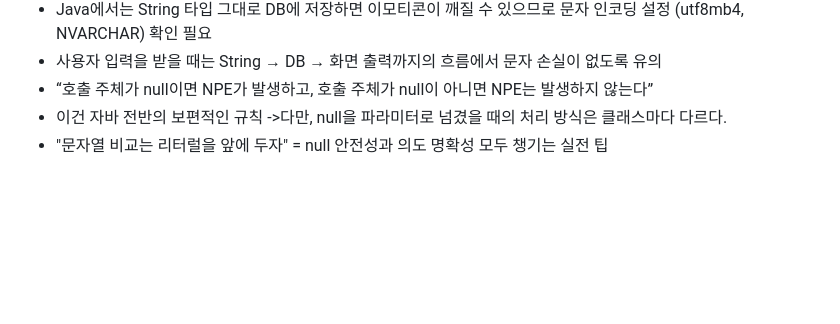
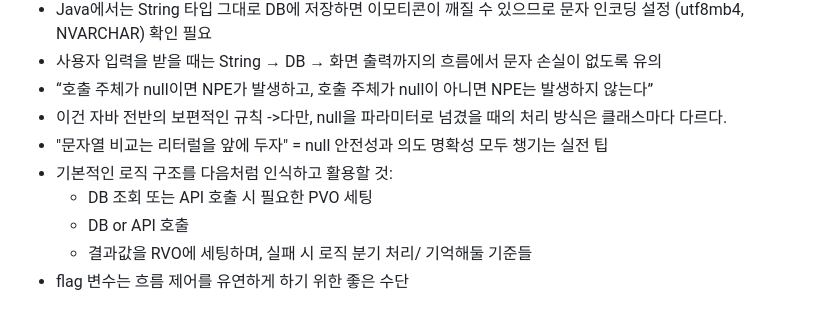
Before and after one commit to keunoh/intelligence, a Markdown page: daily-office-records/2025-04-16.md, the part around the change. Drawn GitHub-style; blank space fills up the shorter version.

```diff
--- a/daily-office-records/2025-04-16.md
+++ b/daily-office-records/2025-04-16.md
@@ -67,3 +67,8 @@
 - “호출 주체가 null이면 NPE가 발생하고, 호출 주체가 null이 아니면 NPE는 발생하지 않는다”
 - 이건 자바 전반의 보편적인 규칙 ->다만, null을 파라미터로 넘겼을 때의 처리 방식은 클래스마다 다르다.
 - "문자열 비교는 리터럴을 앞에 두자" = null 안전성과 의도 명확성 모두 챙기는 실전 팁
+- 기본적인 로직 구조를 다음처럼 인식하고 활용할 것:
+  - DB 조회 또는 API 호출 시 필요한 PVO 세팅
+  - DB or API 호출
+  - 결과값을 RVO에 세팅하며, 실패 시 로직 분기 처리/ 기억해둘 기준들
+- flag 변수는 흐름 제어를 유연하게 하기 위한 좋은 수단
```
